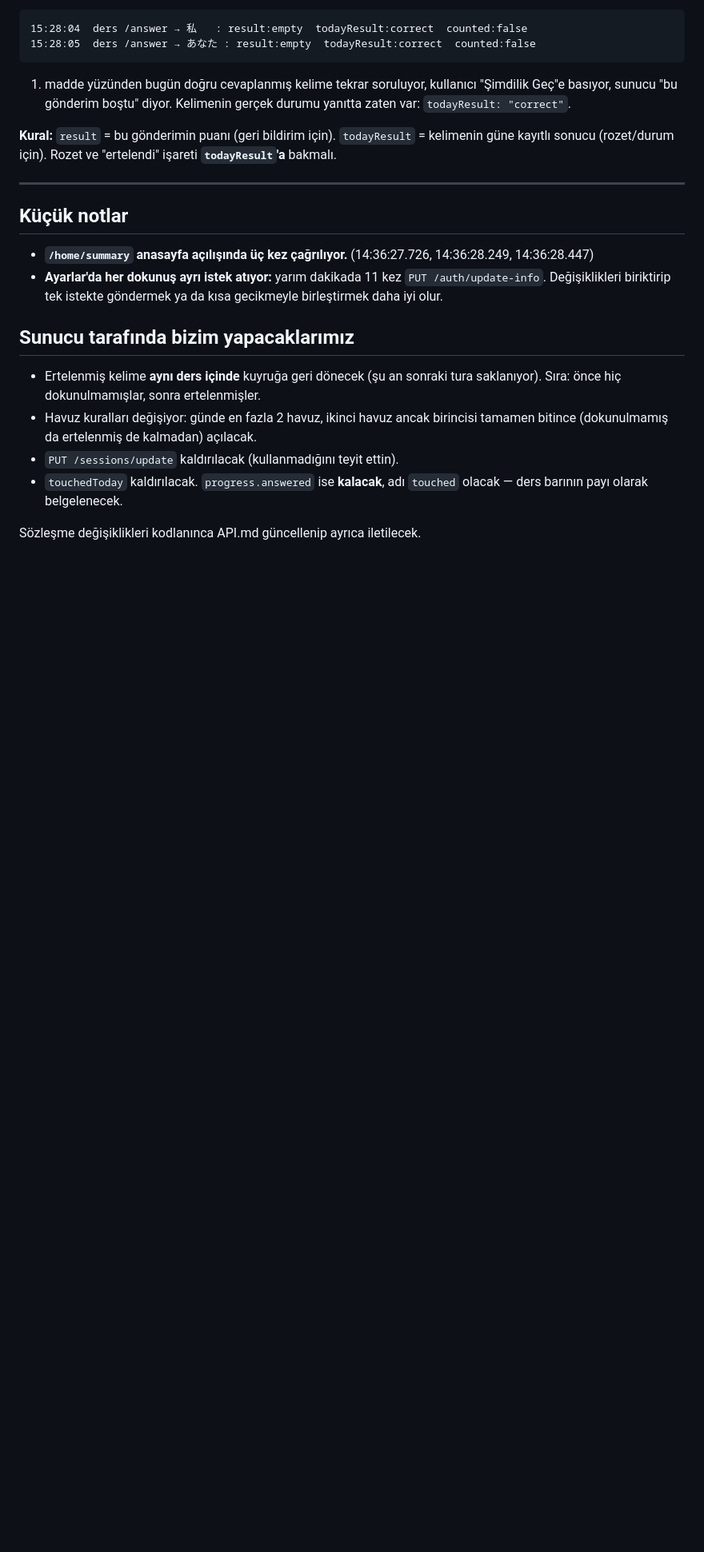
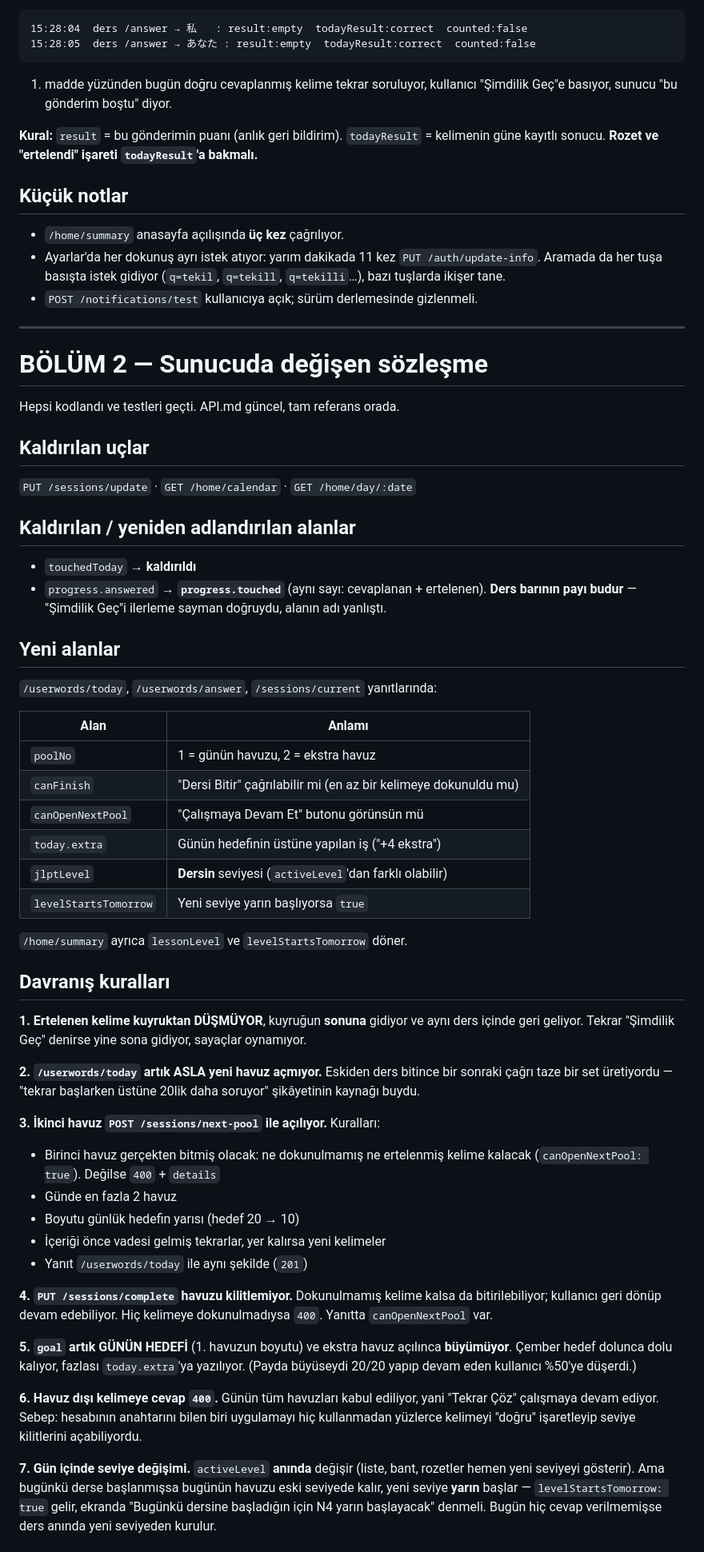
Before and after one commit to yusufgokkayy/musubi-backend, a Markdown page: errors/emirhan-mesaj.md, the part around one of its changes. Shown at 80% size. GitHub-like rendering; blank space fills up the shorter version.

Commit message:
emirhan mesajı: tek ve sıralı sürüm (hatalar + yeni sözleşme + H2)
Co-Authored-By: Claude Opus 5 <noreply@anthropic.com>

````diff
--- a/errors/emirhan-mesaj.md
+++ b/errors/emirhan-mesaj.md
@@ -98,31 +93,84 @@ hatasının kaynağı.** Zincir canlıda görüldü:
 ```
 
 1. madde yüzünden bugün doğru cevaplanmış kelime tekrar soruluyor, kullanıcı
-"Şimdilik Geç"e basıyor, sunucu "bu gönderim boştu" diyor. Kelimenin gerçek
-durumu yanıtta zaten var: `todayResult: "correct"`.
+"Şimdilik Geç"e basıyor, sunucu "bu gönderim boştu" diyor.
 
-**Kural:** `result` = bu gönderimin puanı (geri bildirim için).
-`todayResult` = kelimenin güne kayıtlı sonucu (rozet/durum için).
-Rozet ve "ertelendi" işareti **`todayResult`'a** bakmalı.
+**Kural:** `result` = bu gönderimin puanı (anlık geri bildirim).
+`todayResult` = kelimenin güne kayıtlı sonucu. **Rozet ve "ertelendi" işareti
+`todayResult`'a bakmalı.**
+
+## Küçük notlar
+
+- `/home/summary` anasayfa açılışında **üç kez** çağrılıyor.
+- Ayarlar'da her dokunuş ayrı istek atıyor: yarım dakikada 11 kez
+  `PUT /auth/update-info`. Aramada da her tuşa basışta istek gidiyor
+  (`q=tekil`, `q=tekill`, `q=tekilli`…), bazı tuşlarda ikişer tane.
+- `POST /notifications/test` kullanıcıya açık; sürüm derlemesinde gizlenmeli.
 
 ---
 
-## Küçük notlar
+# BÖLÜM 2 — Sunucuda değişen sözleşme
 
-- **`/home/summary` anasayfa açılışında üç kez çağrılıyor.** (14:36:27.726,
-  14:36:28.249, 14:36:28.447)
-- **Ayarlar'da her dokunuş ayrı istek atıyor:** yarım dakikada 11 kez
-  `PUT /auth/update-info`. Değişiklikleri biriktirip tek istekte göndermek
-  ya da kısa gecikmeyle birleştirmek daha iyi olur.
+Hepsi kodlandı ve testleri geçti. API.md güncel, tam referans orada.
 
-## Sunucu tarafında bizim yapacaklarımız
+## Kaldırılan uçlar
+`PUT /sessions/update` · `GET /home/calendar` · `GET /home/day/:date`
 
-- Ertelenmiş kelime **aynı ders içinde** kuyruğa geri dönecek (şu an sonraki
-  tura saklanıyor). Sıra: önce hiç dokunulmamışlar, sonra ertelenmişler.
-- Havuz kuralları değişiyor: günde en fazla 2 havuz, ikinci havuz ancak
-  birincisi tamamen bitince (dokunulmamış da ertelenmiş de kalmadan) açılacak.
-- `PUT /sessions/update` kaldırılacak (kullanmadığını teyit ettin).
-- `touchedToday` kaldırılacak. `progress.answered` ise **kalacak**, adı
-  `touched` olacak — ders barının payı olarak belgelenecek.
+## Kaldırılan / yeniden adlandırılan alanlar
+- `touchedToday` → **kaldırıldı**
+- `progress.answered` → **`progress.touched`** (aynı sayı: cevaplanan +
+  ertelenen). **Ders barının payı budur** — "Şimdilik Geç"i ilerleme sayman
+  doğruydu, alanın adı yanlıştı.
 
-Sözleşme değişiklikleri kodlanınca API.md güncellenip ayrıca iletilecek.
+## Yeni alanlar
+`/userwords/today`, `/userwords/answer`, `/sessions/current` yanıtlarında:
+
+| Alan | Anlamı |
+|---|---|
+| `poolNo` | 1 = günün havuzu, 2 = ekstra havuz |
+| `canFinish` | "Dersi Bitir" çağrılabilir mi (en az bir kelimeye dokunuldu mu) |
+| `canOpenNextPool` | "Çalışmaya Devam Et" butonu görünsün mü |
+| `today.extra` | Günün hedefinin üstüne yapılan iş ("+4 ekstra") |
+| `jlptLevel` | **Dersin** seviyesi (`activeLevel`'dan farklı olabilir) |
+| `levelStartsTomorrow` | Yeni seviye yarın başlıyorsa `true` |
+
+`/home/summary` ayrıca `lessonLevel` ve `levelStartsTomorrow` döner.
+
+## Davranış kuralları
+
+**1. Ertelenen kelime kuyruktan DÜŞMÜYOR**, kuyruğun **sonuna** gidiyor ve aynı
+ders içinde geri geliyor. Tekrar "Şimdilik Geç" denirse yine sona gidiyor,
+sayaçlar oynamıyor.
+
+**2. `/userwords/today` artık ASLA yeni havuz açmıyor.** Eskiden ders bitince
+bir sonraki çağrı taze bir set üretiyordu — "tekrar başlarken üstüne 20lik
+daha soruyor" şikâyetinin kaynağı buydu.
+
+**3. İkinci havuz `POST /sessions/next-pool` ile açılıyor.** Kuralları:
+- Birinci havuz gerçekten bitmiş olacak: ne dokunulmamış ne ertelenmiş kelime
+  kalacak (`canOpenNextPool: true`). Değilse `400` + `details`
+- Günde en fazla 2 havuz
+- Boyutu günlük hedefin yarısı (hedef 20 → 10)
+- İçeriği önce vadesi gelmiş tekrarlar, yer kalırsa yeni kelimeler
+- Yanıt `/userwords/today` ile aynı şekilde (`201`)
+
+**4. `PUT /sessions/complete` havuzu kilitlemiyor.** Dokunulmamış kelime kalsa
+da bitirilebiliyor; kullanıcı geri dönüp devam edebiliyor. Hiç kelimeye
+dokunulmadıysa `400`. Yanıtta `canOpenNextPool` var.
+
+**5. `goal` artık GÜNÜN HEDEFİ** (1. havuzun boyutu) ve ekstra havuz açılınca
+**büyümüyor**. Çember hedef dolunca dolu kalıyor, fazlası `today.extra`'ya
+yazılıyor. (Payda büyüseydi 20/20 yapıp devam eden kullanıcı %50'ye düşerdi.)
+
+**6. Havuz dışı kelimeye cevap `400`.** Günün tüm havuzları kabul ediliyor,
+yani "Tekrar Çöz" çalışmaya devam ediyor. Sebep: hesabının anahtarını bilen
+biri uygulamayı hiç kullanmadan yüzlerce kelimeyi "doğru" işaretleyip seviye
+kilitlerini açabiliyordu.
+
+**7. Gün içinde seviye değişimi.** `activeLevel` **anında** değişir (liste,
+bant, rozetler hemen yeni seviyeyi gösterir). Ama bugünkü derse başlanmışsa
+bugünün havuzu eski seviyede kalır, yeni seviye **yarın** başlar —
+`levelStartsTomorrow: true` gelir, ekranda "Bugünkü dersine başladığın için
+N4 yarın başlayacak" denmeli. Bugün hiç cevap verilmemişse ders anında yeni
+seviyeden kurulur.
+
````
Also changed, not shown: other parts of errors/emirhan-mesaj.md (+54 -102 lines).
